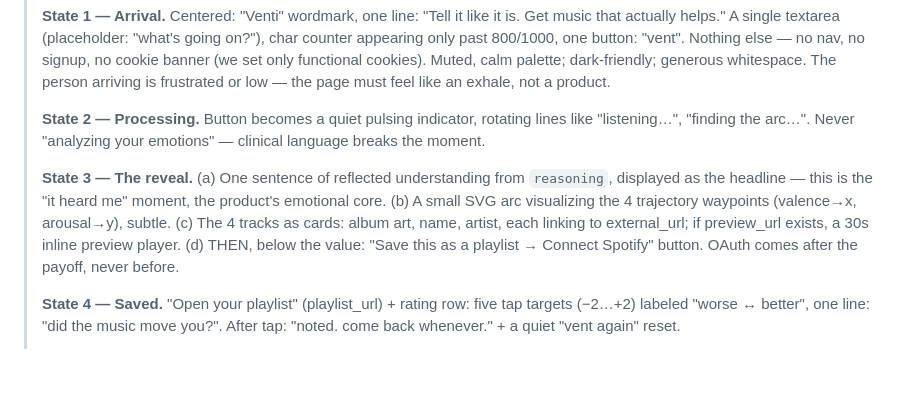
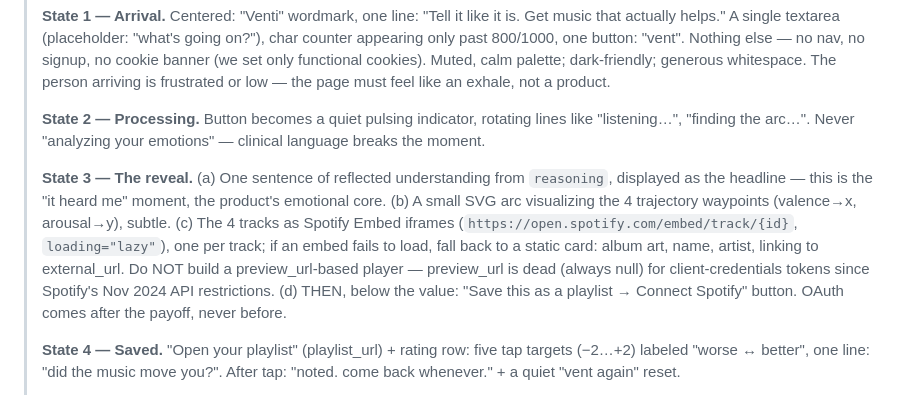
Before and after one commit to tirthshah7/venti-music, a Markdown page: docs/venti-web-build-spec.md, the part around the change. GitHub-like rendering; blank space fills up the shorter version.

Commit message:
docs(spec): Phase 4 State 3 — Spotify Embed iframes replace preview_url player
preview_url is always null for client-credentials tokens (Nov 2024
API restrictions), verified live in T2.x. Embeds with lazy loading,
static card fallback if an embed fails.

Co-Authored-By: Claude Fable 5 <noreply@anthropic.com>

```diff
--- a/docs/venti-web-build-spec.md
+++ b/docs/venti-web-build-spec.md
@@ -157,7 +157,7 @@ The only risky phase. The prompts are the product; they move unchanged. Only the
 >
 > **State 2 — Processing.** Button becomes a quiet pulsing indicator, rotating lines like "listening…", "finding the arc…". Never "analyzing your emotions" — clinical language breaks the moment.
 >
-> **State 3 — The reveal.** (a) One sentence of reflected understanding from `reasoning`, displayed as the headline — this is the "it heard me" moment, the product's emotional core. (b) A small SVG arc visualizing the 4 trajectory waypoints (valence→x, arousal→y), subtle. (c) The 4 tracks as cards: album art, name, artist, each linking to external_url; if preview_url exists, a 30s inline preview player. (d) THEN, below the value: "Save this as a playlist → Connect Spotify" button. OAuth comes after the payoff, never before.
+> **State 3 — The reveal.** (a) One sentence of reflected understanding from `reasoning`, displayed as the headline — this is the "it heard me" moment, the product's emotional core. (b) A small SVG arc visualizing the 4 trajectory waypoints (valence→x, arousal→y), subtle. (c) The 4 tracks as Spotify Embed iframes (`https://open.spotify.com/embed/track/{id}`, `loading="lazy"`), one per track; if an embed fails to load, fall back to a static card: album art, name, artist, linking to external_url. Do NOT build a preview_url-based player — preview_url is dead (always null) for client-credentials tokens since Spotify's Nov 2024 API restrictions. (d) THEN, below the value: "Save this as a playlist → Connect Spotify" button. OAuth comes after the payoff, never before.
 >
 > **State 4 — Saved.** "Open your playlist" (playlist_url) + rating row: five tap targets (−2…+2) labeled "worse ↔ better", one line: "did the music move you?". After tap: "noted. come back whenever." + a quiet "vent again" reset.
 >
```
